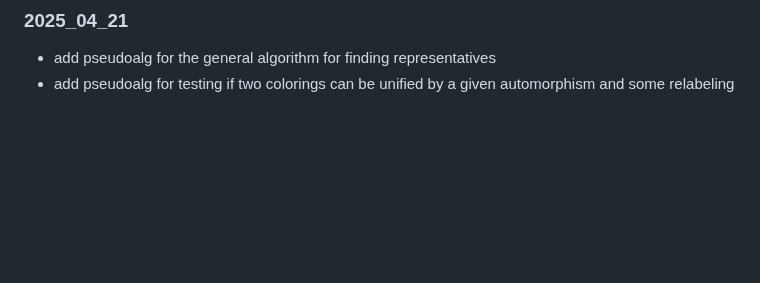
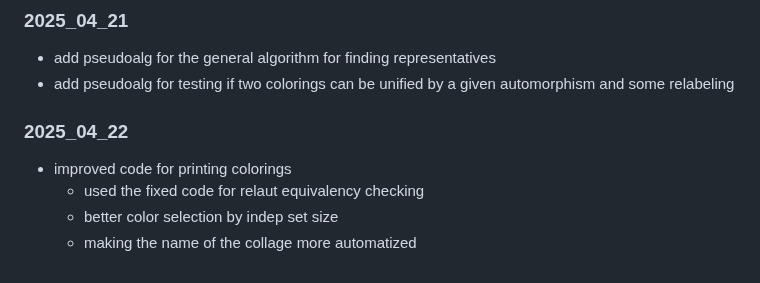
Before and after one commit to hartmaj2/plat-arch-solids-coloring, a Markdown page: Notes/diary.md, the part around the change. GitHub-like rendering; blank space fills up the shorter version.

Commit message:
Update diary

```diff
--- a/Notes/diary.md
+++ b/Notes/diary.md
@@ -786,3 +786,10 @@
 
 - add pseudoalg for the general algorithm for finding representatives
 - add pseudoalg for testing if two colorings can be unified by a given automorphism and some relabeling
+
+### 2025_04_22
+
+- improved code for printing colorings
+  - used the fixed code for relaut equivalency checking
+  - better color selection by indep set size
+  - making the name of the collage more automatized
```
